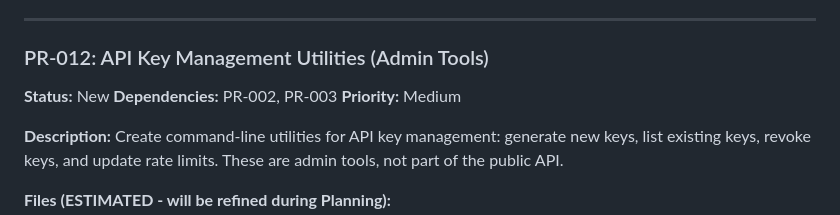
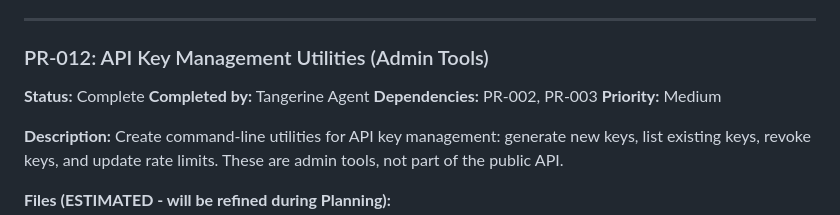
Before and after one commit to GCUGrayArea/dwarfen-mohawk, a Markdown page: docs/task-list.md, the part around the change. Rendered like a GitHub page.

Commit message:
[Tangerine] PR-012: In Progress → Complete

```diff
--- a/docs/task-list.md
+++ b/docs/task-list.md
@@ -356,7 +356,8 @@ Aim for thorough edge case coverage. Use moto for mocking AWS services. Fast, fo
 ---
 
 ### PR-012: API Key Management Utilities (Admin Tools)
-**Status:** New
+**Status:** Complete
+**Completed by:** Tangerine Agent
 **Dependencies:** PR-002, PR-003
 **Priority:** Medium
 
```
